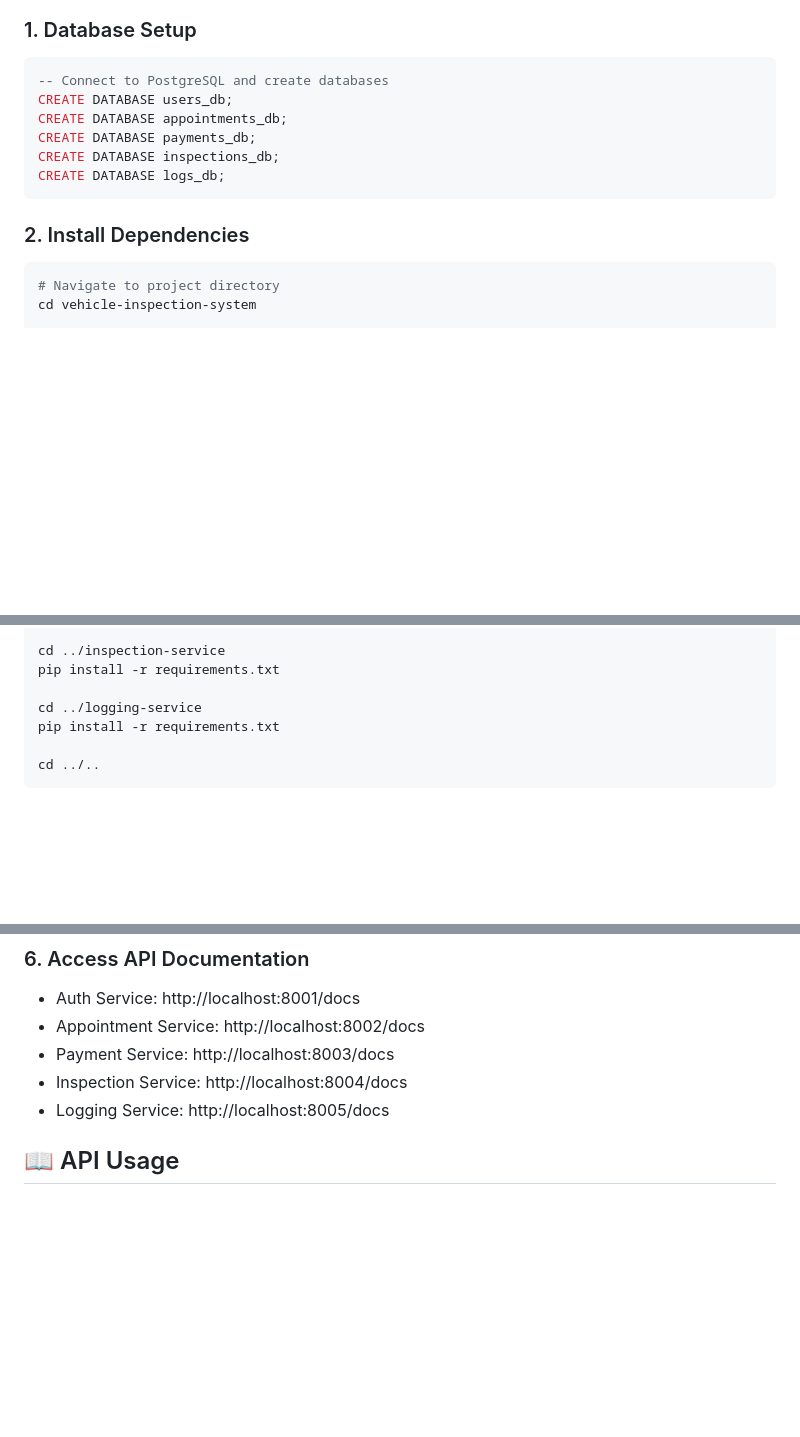
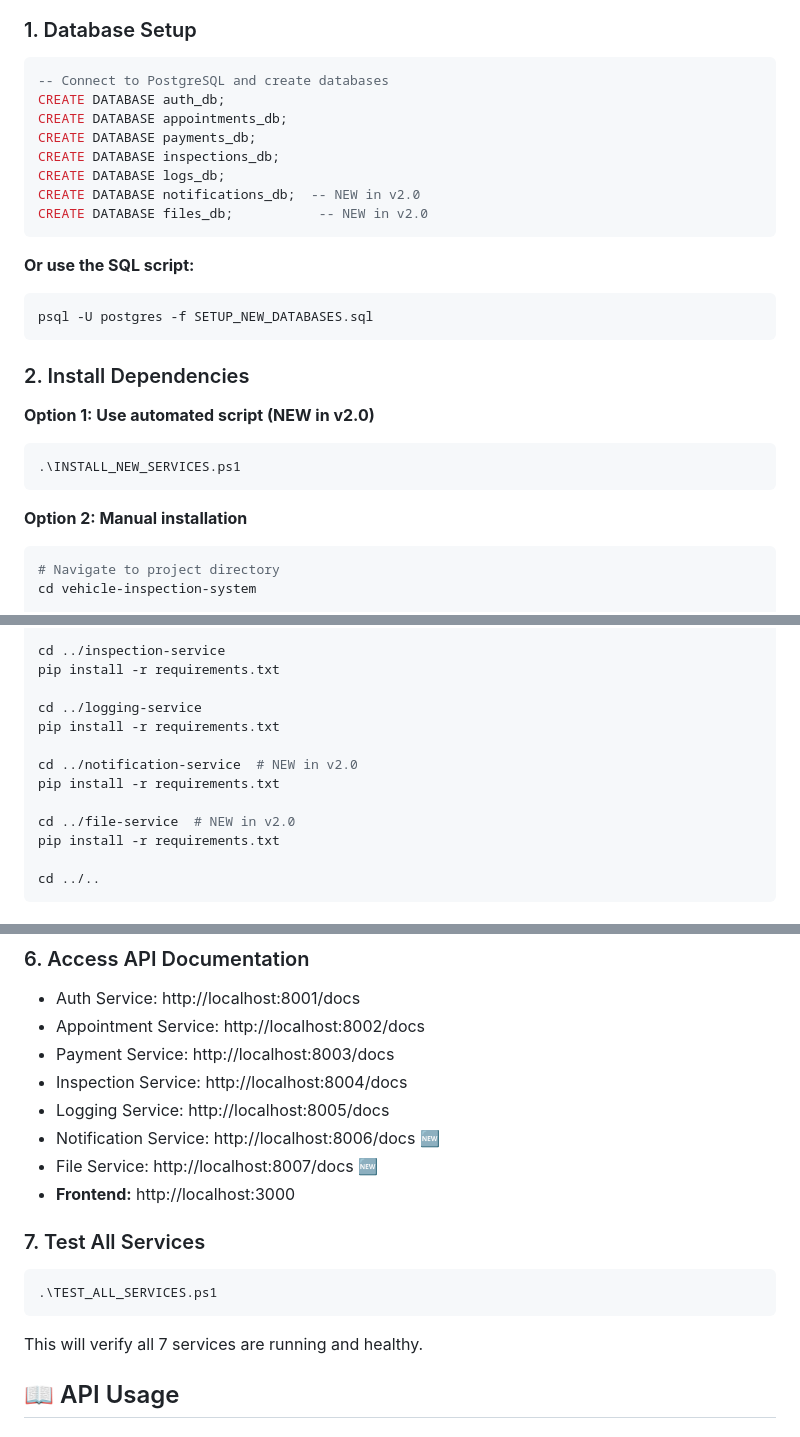
Before and after one commit to MohamedAyAy/vehicle-inspection-system, a Markdown page: README.md, 3 parts joined by grey strips. Drawn GitHub-style; blank space fills up the shorter version.

````diff
--- a/README.md
+++ b/README.md
@@ -69,15 +85,28 @@ A comprehensive microservices-based vehicle inspection management system built w
 
 ```sql
 -- Connect to PostgreSQL and create databases
-CREATE DATABASE users_db;
+CREATE DATABASE auth_db;
 CREATE DATABASE appointments_db;
 CREATE DATABASE payments_db;
 CREATE DATABASE inspections_db;
 CREATE DATABASE logs_db;
+CREATE DATABASE notifications_db;  -- NEW in v2.0
+CREATE DATABASE files_db;           -- NEW in v2.0
+```
+
+**Or use the SQL script:**
+```powershell
+psql -U postgres -f SETUP_NEW_DATABASES.sql
 ```
 
 ### 2. Install Dependencies
 
+**Option 1: Use automated script (NEW in v2.0)**
+```powershell
+.\INSTALL_NEW_SERVICES.ps1
+```
+
+**Option 2: Manual installation**
 ```powershell
 # Navigate to project directory
 cd vehicle-inspection-system
@@ -96,6 +125,12 @@ cd ../inspection-service
 pip install -r requirements.txt
 
 cd ../logging-service
+pip install -r requirements.txt
+
+cd ../notification-service  # NEW in v2.0
+pip install -r requirements.txt
+
+cd ../file-service  # NEW in v2.0
 pip install -r requirements.txt
 
 cd ../..
@@ -149,6 +184,17 @@ cd backend/inspection-service && python main.py
 - Payment Service: http://localhost:8003/docs
 - Inspection Service: http://localhost:8004/docs
 - Logging Service: http://localhost:8005/docs
+- Notification Service: http://localhost:8006/docs 🆕
+- File Service: http://localhost:8007/docs 🆕
+- **Frontend:** http://localhost:3000
+
+### 7. Test All Services
+
+```powershell
+.\TEST_ALL_SERVICES.ps1
+```
+
+This will verify all 7 services are running and healthy.
 
 ## 📖 API Usage
 
````
Also changed, not shown: other parts of README.md (+104 -29 lines), DEPLOYMENT_GUIDE.md (added, +583 -0 lines).
